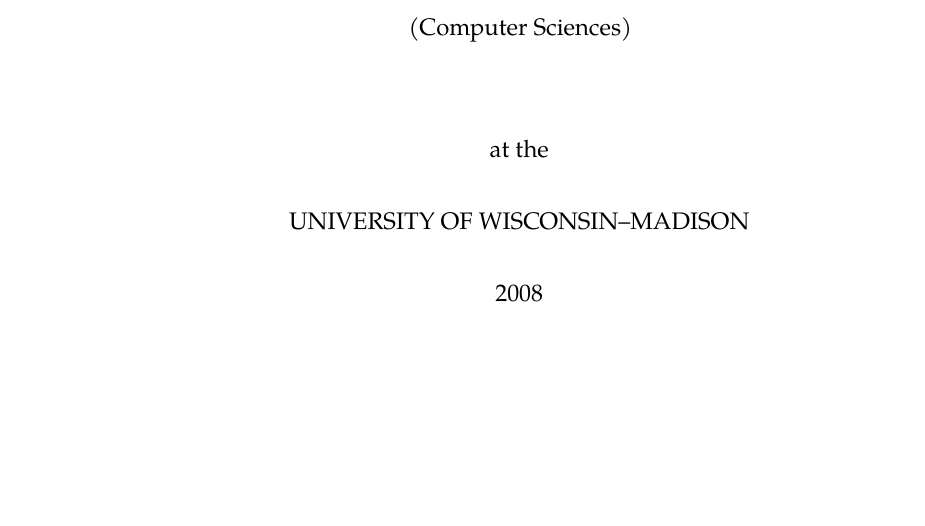
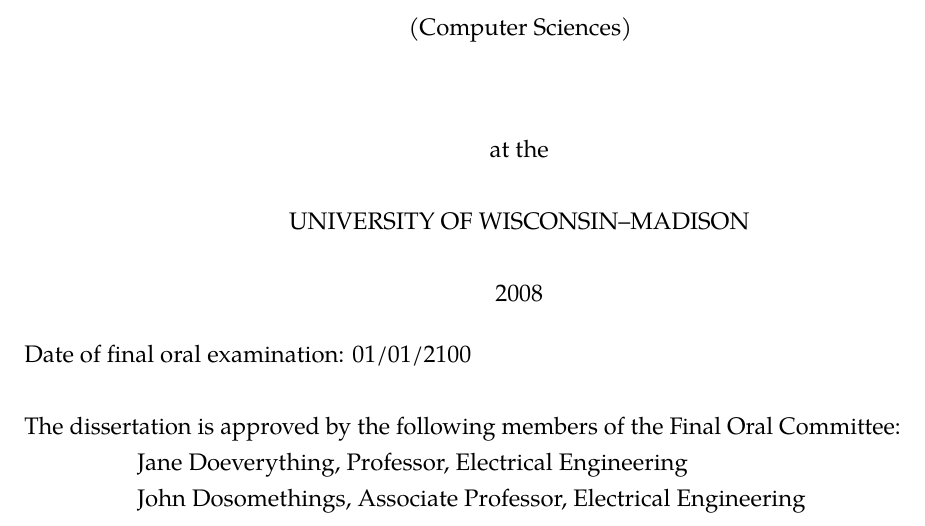
Before and after one commit to willb/wi-thesis-template, a LaTeX thesis (dissertation.tex, which reads includes/thesisdefs.tex): part of page 1 of 12, cut so that both start at the same text, the shorter picture padded with empty space. Compiled offline with pdfLaTeX.

Commit message:
adds committee section.

```diff
--- a/includes/thesisdefs.tex
+++ b/includes/thesisdefs.tex
@@ -76,6 +76,10 @@
       UNIVERSITY OF WISCONSIN--MADISON\\[\@thesistitlemedskip]
       \@date
     \end{center}
+    \hspace*{-2cm}Date of final oral examination: \@defensedate \\[\@thesistitlemedskip]
+    \hspace*{-2cm}The dissertation is approved by the following members of the
+    Final Oral Committee:\\
+    \@committee
   \end{titlepage}
   \setcounter{footnote}{0}
   \setcounter{page}{1} %title page is NOT counted
```
